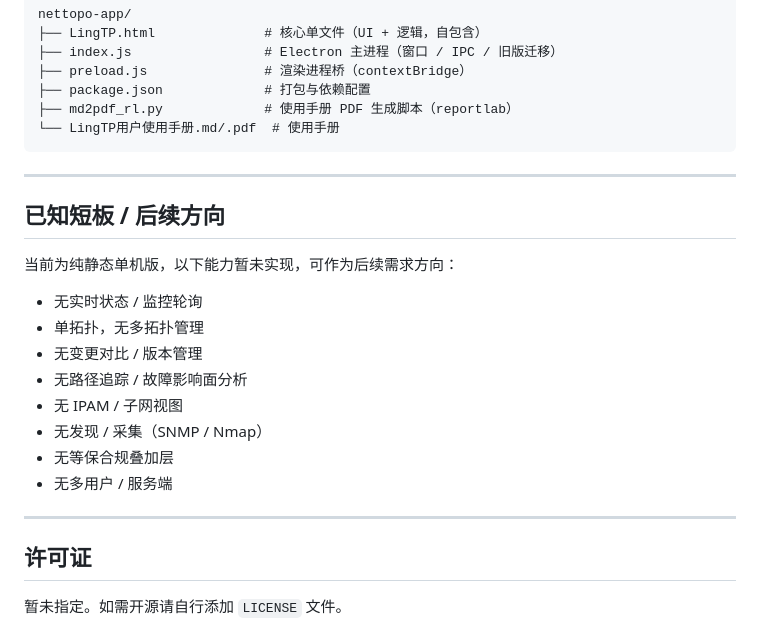
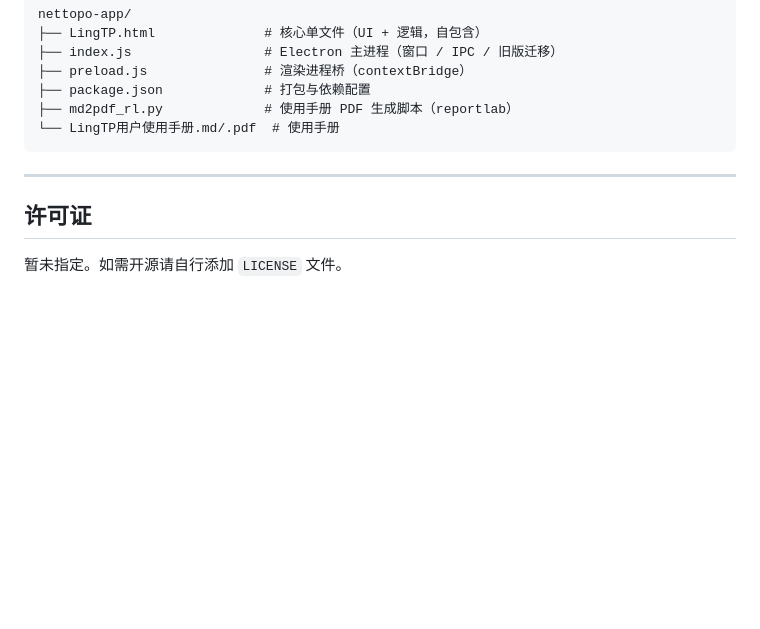
Before and after one commit to leexi595-jpg/LingTP, a Markdown page: README.md, the part around the change. Rendered like a GitHub page; blank space fills up the shorter version.

Commit message:
docs: remove '已知短板/后续方向' section from README

```diff
--- a/README.md
+++ b/README.md
@@ -99,21 +99,6 @@ nettopo-app/
 
 ---
 
-## 已知短板 / 后续方向
-
-当前为纯静态单机版，以下能力暂未实现，可作为后续需求方向：
-
-- 无实时状态 / 监控轮询
-- 单拓扑，无多拓扑管理
-- 无变更对比 / 版本管理
-- 无路径追踪 / 故障影响面分析
-- 无 IPAM / 子网视图
-- 无发现 / 采集（SNMP / Nmap）
-- 无等保合规叠加层
-- 无多用户 / 服务端
-
----
-
 ## 许可证
 
 暂未指定。如需开源请自行添加 `LICENSE` 文件。
```
